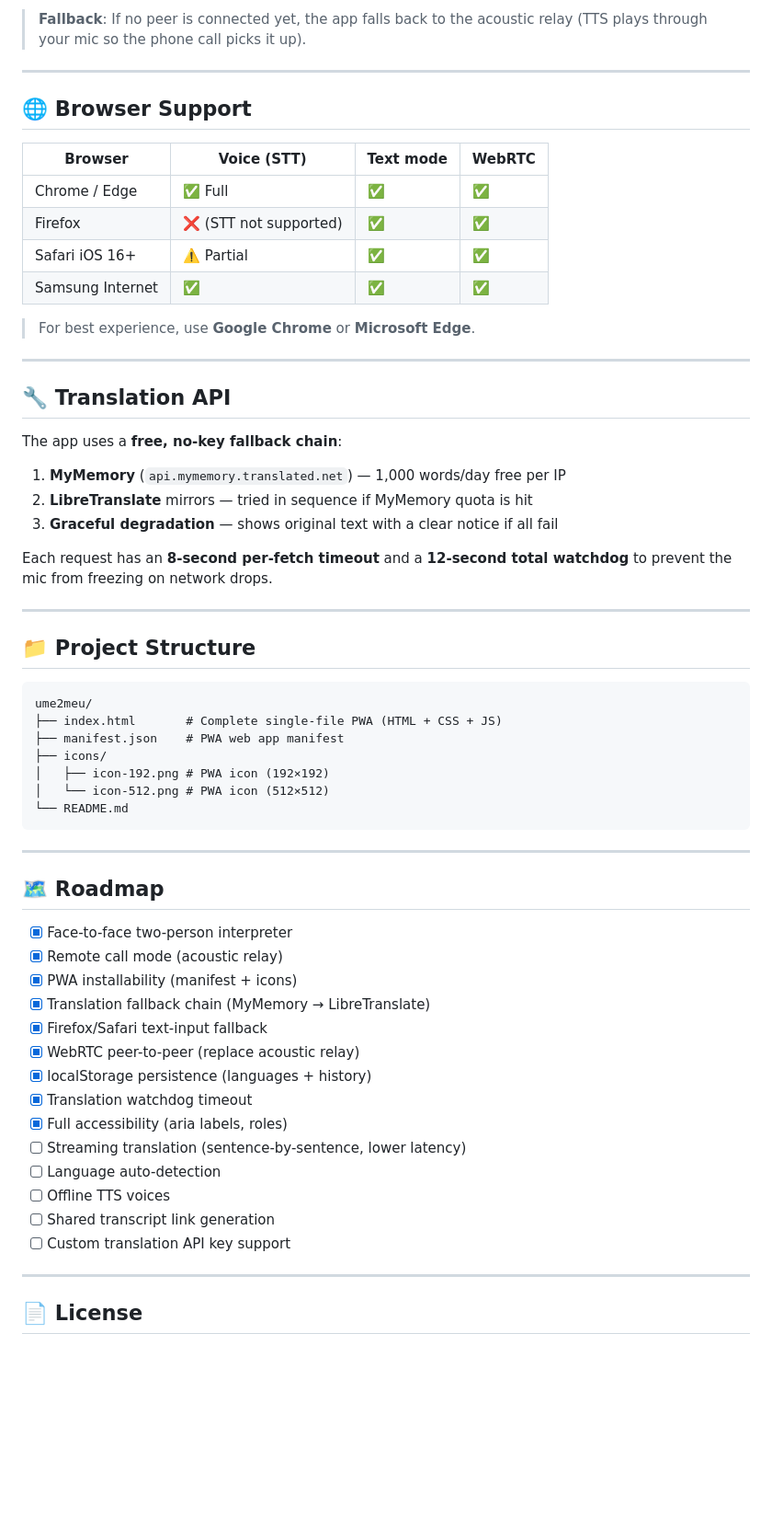
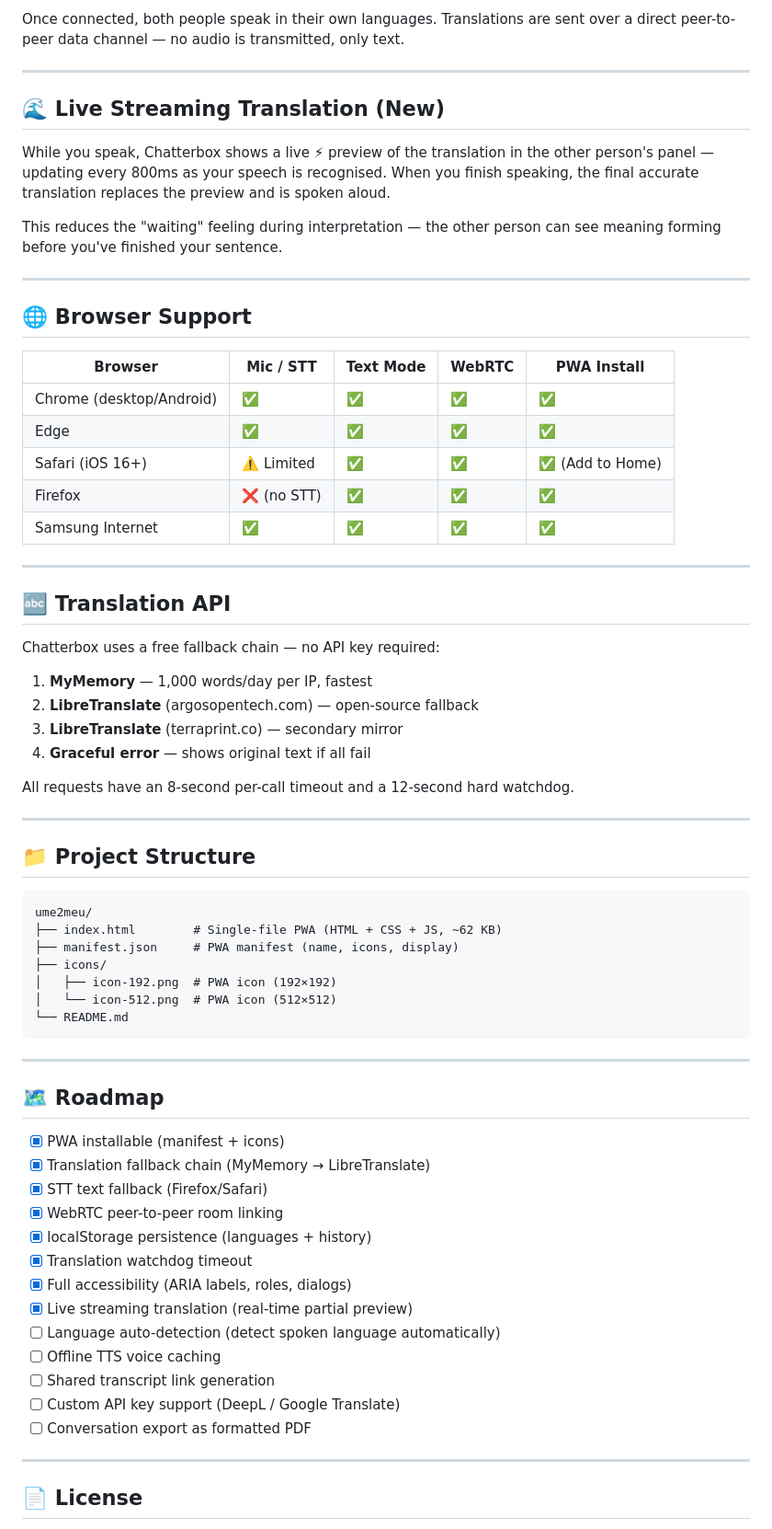
Before and after one commit to sudarshanchakraindia/ume2meu, a Markdown page: README.md, the part around one of its changes. Shown at 92% size. Rendered like a GitHub page; blank space fills up the shorter version.

````diff
--- a/README.md
+++ b/README.md
@@ -74,30 +67,38 @@ No server. Direct device-to-device via PeerJS/WebRTC.
 
-> **Fallback**: If no peer is connected yet, the app falls back to the acoustic relay (TTS plays through your mic so the phone call picks it up).
+Once connected, both people speak in their own languages. Translations are sent over a direct peer-to-peer data channel — no audio is transmitted, only text.
+
+---
+
+## 🌊 Live Streaming Translation (New)
+
+While you speak, Chatterbox shows a live ⚡ preview of the translation in the other person's panel — updating every 800ms as your speech is recognised. When you finish speaking, the final accurate translation replaces the preview and is spoken aloud.
+
+This reduces the "waiting" feeling during interpretation — the other person can see meaning forming before you've finished your sentence.
 
 ---
 
 ## 🌐 Browser Support
 
-| Browser | Voice (STT) | Text mode | WebRTC |
-|---|---|---|---|
-| Chrome / Edge | ✅ Full | ✅ | ✅ |
-| Firefox | ❌ (STT not supported) | ✅ | ✅ |
-| Safari iOS 16+ | ⚠️ Partial | ✅ | ✅ |
-| Samsung Internet | ✅ | ✅ | ✅ |
-
-> For best experience, use **Google Chrome** or **Microsoft Edge**.
+| Browser | Mic / STT | Text Mode | WebRTC | PWA Install |
+|---|---|---|---|---|
+| Chrome (desktop/Android) | ✅ | ✅ | ✅ | ✅ |
+| Edge | ✅ | ✅ | ✅ | ✅ |
+| Safari (iOS 16+) | ⚠️ Limited | ✅ | ✅ | ✅ (Add to Home) |
+| Firefox | ❌ (no STT) | ✅ | ✅ | ✅ |
+| Samsung Internet | ✅ | ✅ | ✅ | ✅ |
 
 ---
 
-## 🔧 Translation API
+## 🔤 Translation API
 
-The app uses a **free, no-key fallback chain**:
+Chatterbox uses a free fallback chain — no API key required:
 
-1. **MyMemory** (`api.mymemory.translated.net`) — 1,000 words/day free per IP
-2. **LibreTranslate** mirrors — tried in sequence if MyMemory quota is hit
-3. **Graceful degradation** — shows original text with a clear notice if all fail
+1. **MyMemory** — 1,000 words/day per IP, fastest
+2. **LibreTranslate** (argosopentech.com) — open-source fallback
+3. **LibreTranslate** (terraprint.co) — secondary mirror
+4. **Graceful error** — shows original text if all fail
 
-Each request has an **8-second per-fetch timeout** and a **12-second total watchdog** to prevent the mic from freezing on network drops.
+All requests have an 8-second per-call timeout and a 12-second hard watchdog.
 
 ---
 
@@ -105,11 +106,11 @@ Each request has an **8-second per-fetch timeout** and a **12-second total watch
 
 ```
 ume2meu/
-├── index.html       # Complete single-file PWA (HTML + CSS + JS)
-├── manifest.json    # PWA web app manifest
+├── index.html        # Single-file PWA (HTML + CSS + JS, ~62 KB)
+├── manifest.json     # PWA manifest (name, icons, display)
 ├── icons/
-│   ├── icon-192.png # PWA icon (192×192)
-│   └── icon-512.png # PWA icon (512×512)
+│   ├── icon-192.png  # PWA icon (192×192)
+│   └── icon-512.png  # PWA icon (512×512)
 └── README.md
 ```
 
@@ -117,20 +118,19 @@ ume2meu/
 
 ## 🗺️ Roadmap
 
-- [x] Face-to-face two-person interpreter
-- [x] Remote call mode (acoustic relay)
-- [x] PWA installability (manifest + icons)
+- [x] PWA installable (manifest + icons)
 - [x] Translation fallback chain (MyMemory → LibreTranslate)
-- [x] Firefox/Safari text-input fallback
-- [x] WebRTC peer-to-peer (replace acoustic relay)
+- [x] STT text fallback (Firefox/Safari)
+- [x] WebRTC peer-to-peer room linking
 - [x] localStorage persistence (languages + history)
 - [x] Translation watchdog timeout
-- [x] Full accessibility (aria labels, roles)
-- [ ] Streaming translation (sentence-by-sentence, lower latency)
-- [ ] Language auto-detection
-- [ ] Offline TTS voices
+- [x] Full accessibility (ARIA labels, roles, dialogs)
+- [x] Live streaming translation (real-time partial preview)
+- [ ] Language auto-detection (detect spoken language automatically)
+- [ ] Offline TTS voice caching
 - [ ] Shared transcript link generation
-- [ ] Custom translation API key support
+- [ ] Custom API key support (DeepL / Google Translate)
+- [ ] Conversation export as formatted PDF
 
 ---
 
````
Also changed, not shown: other parts of README.md (+37 -44 lines).
